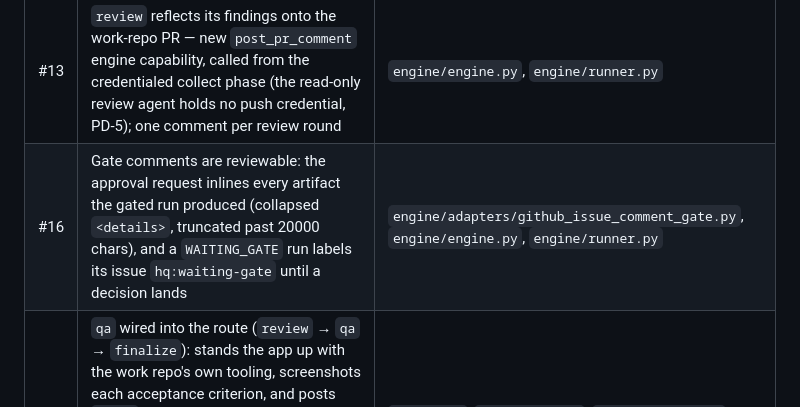
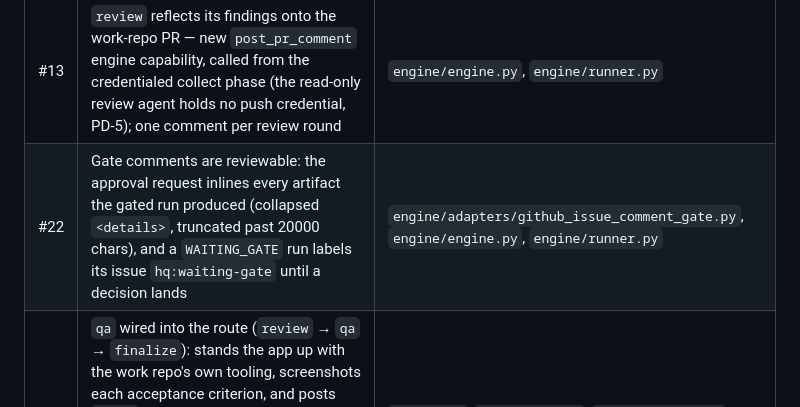
Before and after one commit to agentalec/agent_hq, a Markdown page: ROADMAP.md, the part around the change. GitHub-like rendering.

Commit message:
docs: correct the ROADMAP row's PR number
Co-Authored-By: Claude Opus 5 (1M context) <noreply@anthropic.com>

```diff
--- a/ROADMAP.md
+++ b/ROADMAP.md
@@ -76,7 +76,7 @@ work repo, and the fixes each round surfaced.
 | #10 | `implement` ↔ `review` loop with round memory, plus a park endpoint | `tasks/implement/`, `tasks/review/` |
 | #12 | Round-4 review-loop + park validation recorded | `docs/live-smoke-test.md` |
 | #13 | `review` reflects its findings onto the work-repo PR — new `post_pr_comment` engine capability, called from the credentialed collect phase (the read-only review agent holds no push credential, PD-5); one comment per review round | `engine/engine.py`, `engine/runner.py` |
-| #16 | Gate comments are reviewable: the approval request inlines every artifact the gated run produced (collapsed `<details>`, truncated past 20000 chars), and a `WAITING_GATE` run labels its issue `hq:waiting-gate` until a decision lands | `engine/adapters/github_issue_comment_gate.py`, `engine/engine.py`, `engine/runner.py` |
+| #22 | Gate comments are reviewable: the approval request inlines every artifact the gated run produced (collapsed `<details>`, truncated past 20000 chars), and a `WAITING_GATE` run labels its issue `hq:waiting-gate` until a decision lands | `engine/adapters/github_issue_comment_gate.py`, `engine/engine.py`, `engine/runner.py` |
 | #15 | `qa` wired into the route (`review` → `qa` → `finalize`): stands the app up with the work repo's own tooling, screenshots each acceptance criterion, and posts `qa.md` to the PR with its images. Collect rewrites repo-relative image links to raw URLs on the landed commit; the work patch now carries binary files (`git diff --binary`), without which no screenshot could land at all | `tasks/qa/`, `tasks/review/`, `engine/runner.py`, `engine/adapters/claude_code_headless.py` |
 
 ## Planned
```
